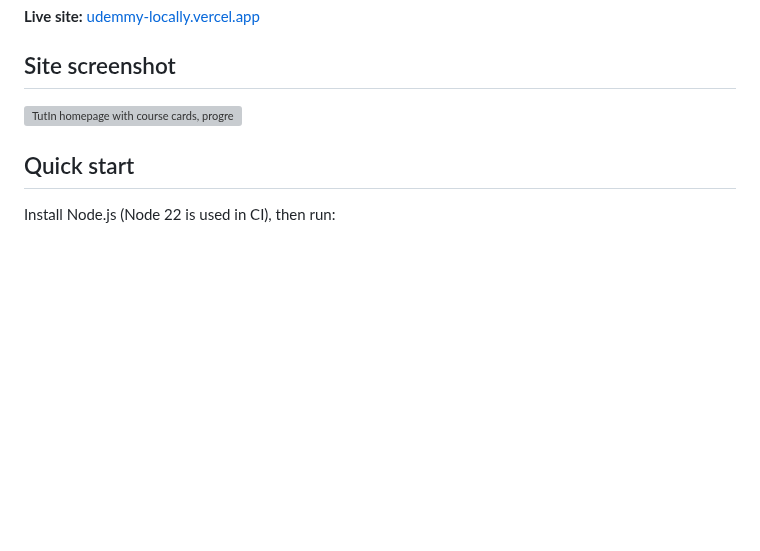
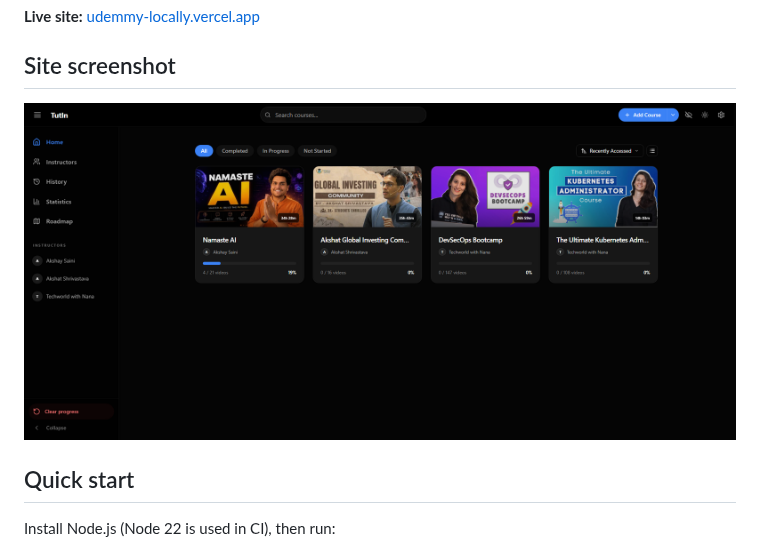
Before and after one commit to shubhamPassi/udemmy-locally, a Markdown page: README.md, the part around the change. GitHub-like rendering; pictures changed too: docs/screenshots/homepage-cropped.png (added); blank space fills up the shorter version; grey boxes are pictures that could not be loaded.

Commit message:
Use new cropped homepage image URL to refresh README screenshot

```diff
--- a/README.md
+++ b/README.md
@@ -9,7 +9,7 @@ Organize local courses, Google Drive courses, and custom YouTube playlists with
 
 ## Site screenshot
 
-![TutIn homepage with course cards, progress, instructor navigation, and course search](docs/screenshots/homepage.png)
+![TutIn homepage with course cards, progress, instructor navigation, and course search](docs/screenshots/homepage-cropped.png)
 
 ## Quick start
 
```
